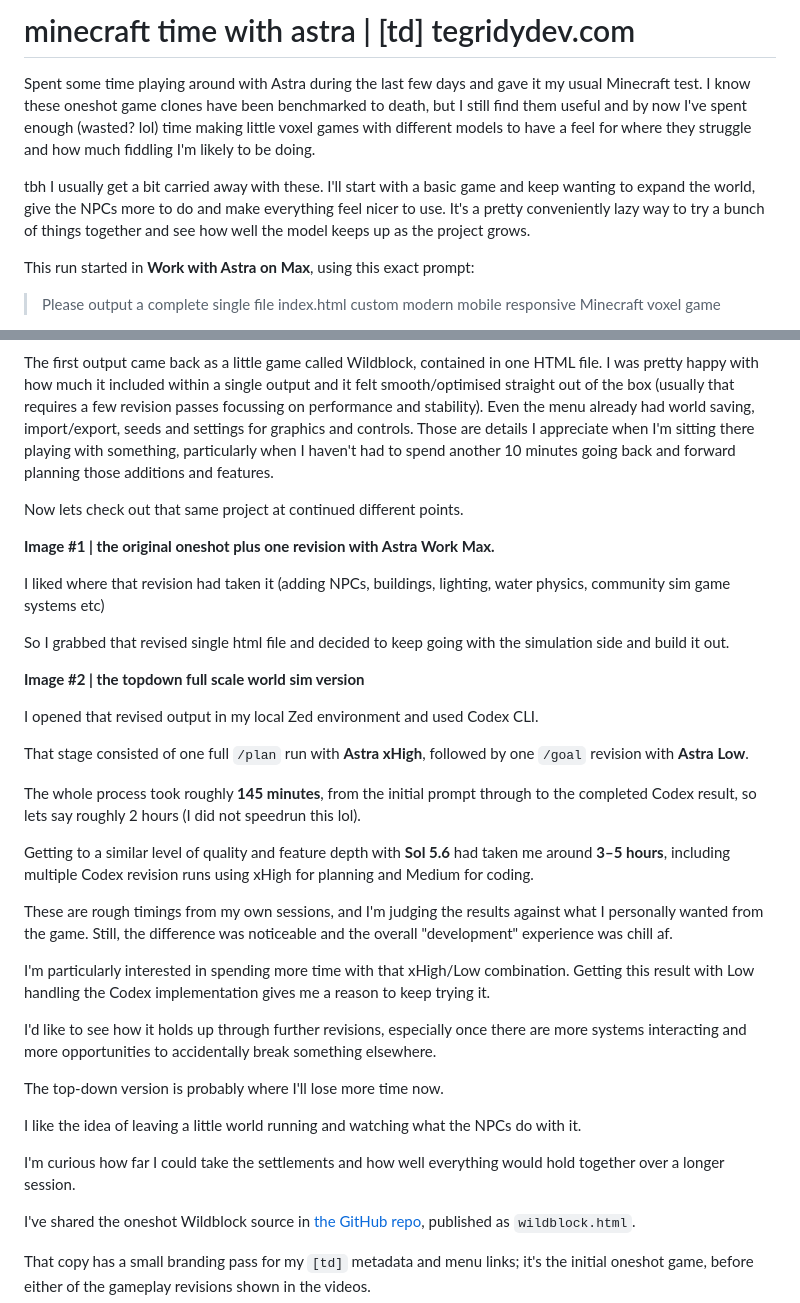
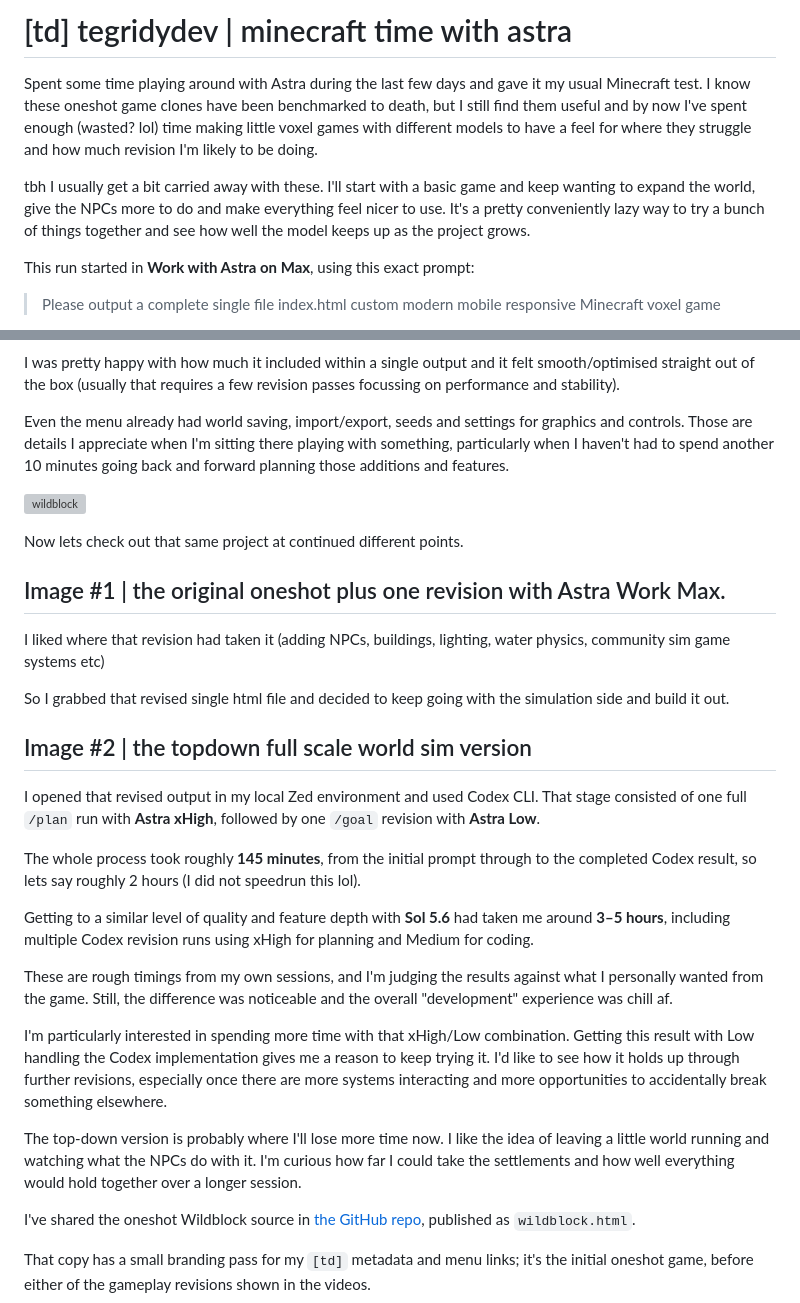
Before and after one commit to tegridydev/tegridy, a Markdown page: blog/minecraft-time-with-astra/minecraft-time-with-astra.md, 2 parts joined by grey strips. GitHub-like rendering; grey boxes are pictures that could not be loaded.

```diff
--- a/blog/minecraft-time-with-astra/minecraft-time-with-astra.md
+++ b/blog/minecraft-time-with-astra/minecraft-time-with-astra.md
@@ -1,11 +1,8 @@
-# minecraft time with astra | [td] tegridydev.com
+# [td] tegridydev | minecraft time with astra
 
-Spent some time playing around with Astra during the last few days and gave it my usual Minecraft test.
-I know these oneshot game clones have been benchmarked to death, but I still find them useful and by now I've spent enough (wasted? lol) time making little voxel games with different models to have a feel for where they struggle and how much fiddling I'm likely to be doing.
+Spent some time playing around with Astra during the last few days and gave it my usual Minecraft test. I know these oneshot game clones have been benchmarked to death, but I still find them useful and by now I've spent enough (wasted? lol) time making little voxel games with different models to have a feel for where they struggle and how much revision I'm likely to be doing.
 
-tbh I usually get a bit carried away with these.
-I'll start with a basic game and keep wanting to expand the world, give the NPCs more to do and make everything feel nicer to use.
-It's a pretty conveniently lazy way to try a bunch of things together and see how well the model keeps up as the project grows.
+tbh I usually get a bit carried away with these. I'll start with a basic game and keep wanting to expand the world, give the NPCs more to do and make everything feel nicer to use. It's a pretty conveniently lazy way to try a bunch of things together and see how well the model keeps up as the project grows.
 
 This run started in **Work with Astra on Max**, using this exact prompt:
 
@@ -15,20 +15,20 @@ The first output came back as a little game called Wildblock, contained in one H
 I was pretty happy with how much it included within a single output and it felt smooth/optimised straight out of the box (usually that requires a few revision passes focussing on performance and stability).
-Even the menu already had world saving, import/export, seeds and settings for graphics and controls.
-Those are details I appreciate when I'm sitting there playing with something, particularly when I haven't had to spend another 10 minutes going back and forward planning those additions and features.
+
+Even the menu already had world saving, import/export, seeds and settings for graphics and controls. Those are details I appreciate when I'm sitting there playing with something, particularly when I haven't had to spend another 10 minutes going back and forward planning those additions and features.
+
+![wildblock](/blog/minecraft-time-with-astra/wild-block-one-shot-2.png)
 
 Now lets check out that same project at continued different points.
 
-**Image #1 | the original oneshot plus one revision with Astra Work Max.**
+## Image #1 | the original oneshot plus one revision with Astra Work Max.
 
 I liked where that revision had taken it (adding NPCs, buildings, lighting, water physics, community sim game systems etc)
 
 So I grabbed that revised single html file and decided to keep going with the simulation side and build it out.
 
-**Image #2 | the topdown full scale world sim version**
+## Image #2 | the topdown full scale world sim version
 
-I opened that revised output in my local Zed environment and used Codex CLI.
-
-That stage consisted of one full `/plan` run with **Astra xHigh**, followed by one `/goal` revision with **Astra Low**.
+I opened that revised output in my local Zed environment and used Codex CLI. That stage consisted of one full `/plan` run with **Astra xHigh**, followed by one `/goal` revision with **Astra Low**.
 
 The whole process took roughly **145 minutes**, from the initial prompt through to the completed Codex result, so lets say roughly 2 hours (I did not speedrun this lol).
 
@@ -36,15 +36,9 @@ Getting to a similar level of quality and feature depth with **Sol 5.6** had tak
 
 These are rough timings from my own sessions, and I'm judging the results against what I personally wanted from the game. Still, the difference was noticeable and the overall "development" experience was chill af.
 
-I'm particularly interested in spending more time with that xHigh/Low combination. Getting this result with Low handling the Codex implementation gives me a reason to keep trying it.
+I'm particularly interested in spending more time with that xHigh/Low combination. Getting this result with Low handling the Codex implementation gives me a reason to keep trying it. I'd like to see how it holds up through further revisions, especially once there are more systems interacting and more opportunities to accidentally break something elsewhere.
 
-I'd like to see how it holds up through further revisions, especially once there are more systems interacting and more opportunities to accidentally break something elsewhere.
-
-The top-down version is probably where I'll lose more time now.
-
-I like the idea of leaving a little world running and watching what the NPCs do with it.
-
-I'm curious how far I could take the settlements and how well everything would hold together over a longer session.
+The top-down version is probably where I'll lose more time now. I like the idea of leaving a little world running and watching what the NPCs do with it. I'm curious how far I could take the settlements and how well everything would hold together over a longer session.
 
 I've shared the oneshot Wildblock source in [the GitHub repo](https://github.com/tegridydev/tegridy/tree/main/blog/minecraft-time-with-astra), published as `wildblock.html`.
 
```
Also changed, not shown: other parts of blog/minecraft-time-with-astra/minecraft-time-with-astra.md (+3 -0 lines).
